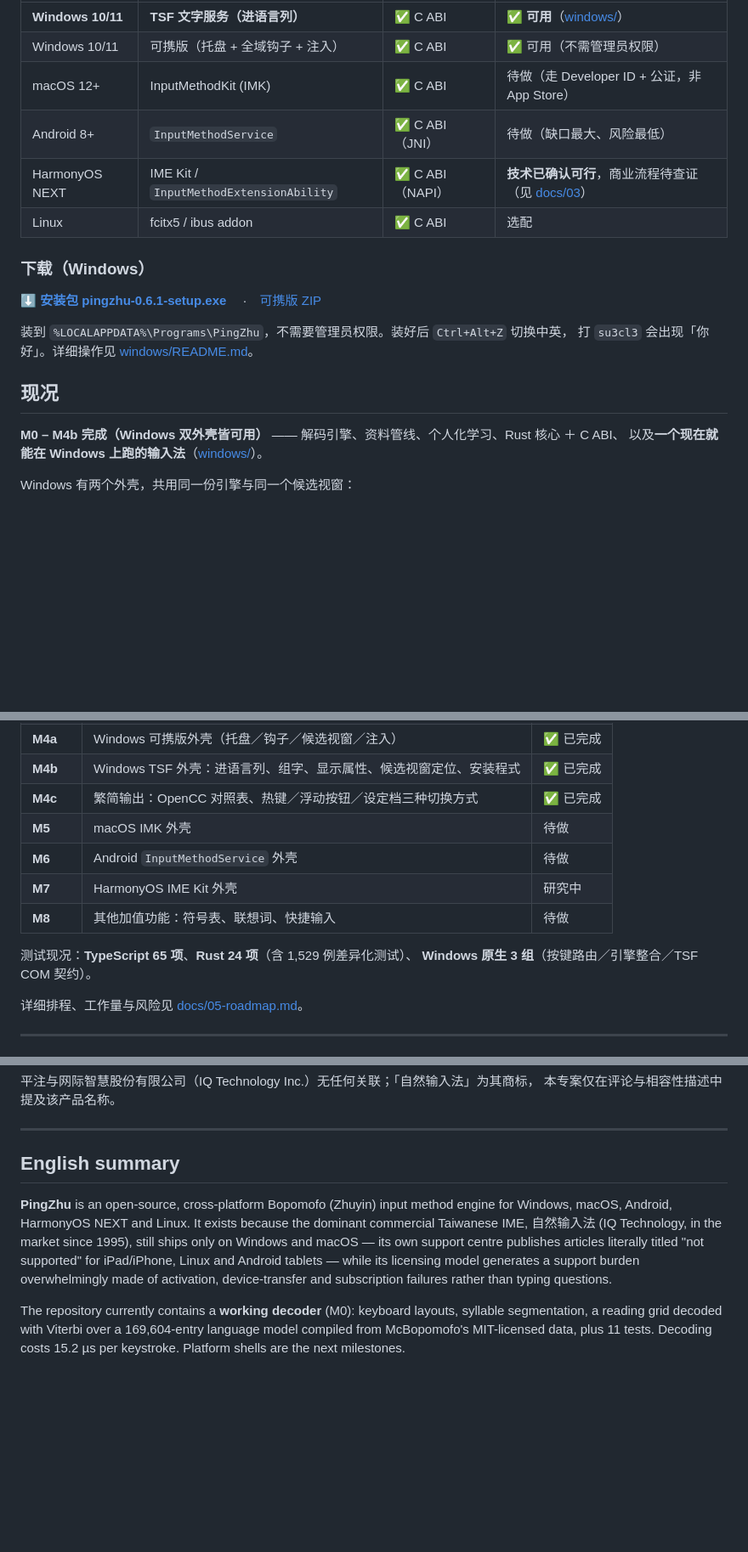
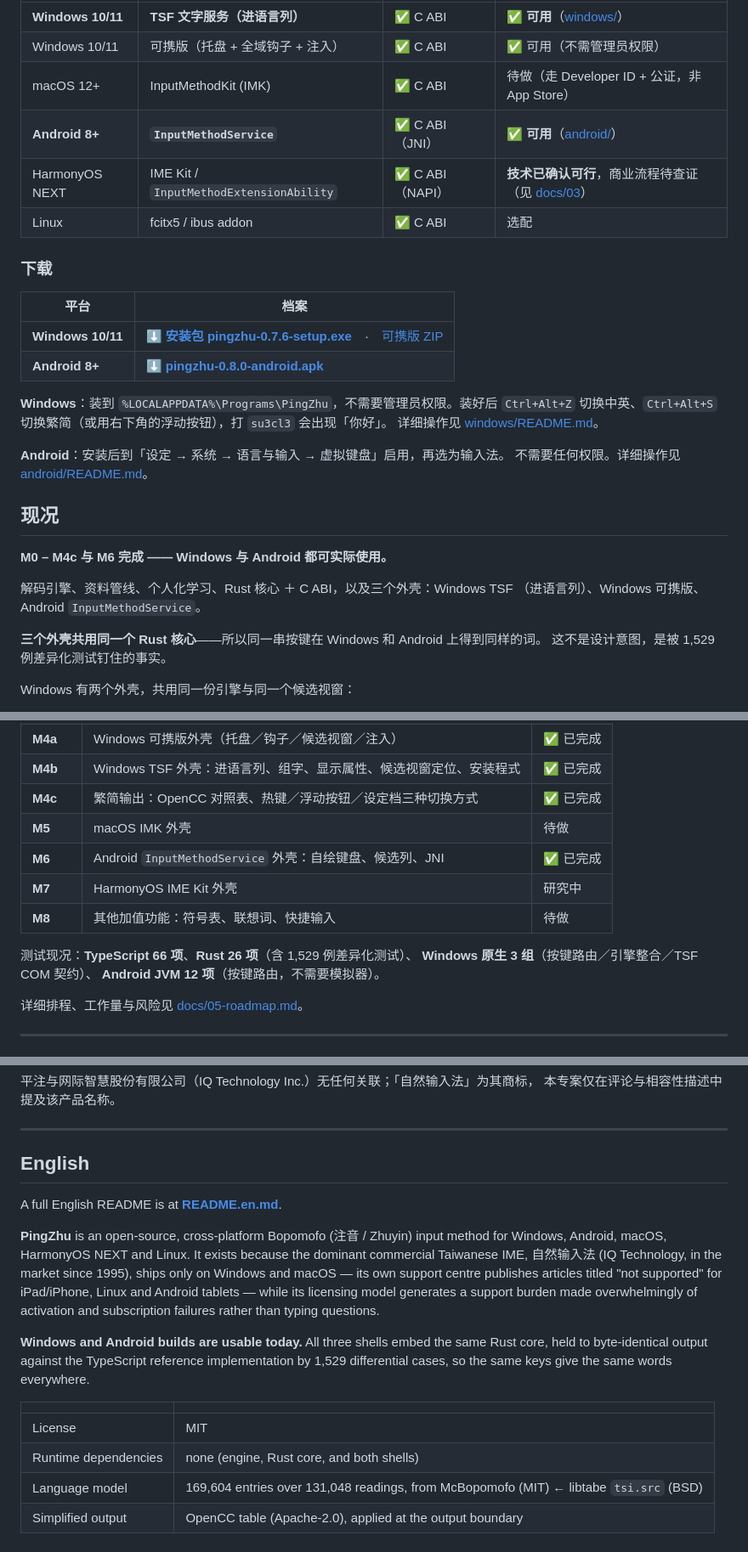
Before and after one commit to 173787247/pingzhu, a Markdown page: README.md, 3 parts joined by grey strips. Shown at 85% size. GitHub-like rendering; blank space fills up the shorter version.

```diff
--- a/README.md
+++ b/README.md
@@ -21,22 +23,33 @@ Windows · macOS · Android · HarmonyOS NEXT · Linux
 | **Windows 10/11** | **TSF 文字服务（进语言列）** | ✅ C ABI | ✅ **可用**（[windows/](windows/README.md)） |
 | Windows 10/11 | 可携版（托盘 + 全域钩子 + 注入） | ✅ C ABI | ✅ 可用（不需管理员权限） |
 | macOS 12+ | InputMethodKit (IMK) | ✅ C ABI | 待做（走 Developer ID + 公证，非 App Store） |
-| Android 8+ | `InputMethodService` | ✅ C ABI（JNI） | 待做（缺口最大、风险最低） |
+| **Android 8+** | **`InputMethodService`** | ✅ C ABI（JNI） | ✅ **可用**（[android/](android/README.md)） |
 | HarmonyOS NEXT | IME Kit / `InputMethodExtensionAbility` | ✅ C ABI（NAPI） | **技术已确认可行**，商业流程待查证（见 [docs/03](docs/03-platform-matrix.md)） |
 | Linux | fcitx5 / ibus addon | ✅ C ABI | 选配 |
 
-### 下载（Windows）
+### 下载
 
-**[⬇ 安装包 pingzhu-0.6.1-setup.exe](https://github.com/173787247/pingzhu/releases/download/v0.6.1/pingzhu-0.6.1-setup.exe)**
-　·　[可携版 ZIP](https://github.com/173787247/pingzhu/releases/download/v0.6.1/pingzhu-0.6.1-win-x64.zip)
+| 平台 | 档案 |
+|---|---|
+| **Windows 10/11** | **[⬇ 安装包 pingzhu-0.7.6-setup.exe](https://github.com/173787247/pingzhu/releases/download/v0.8.0/pingzhu-0.7.6-setup.exe)**　·　[可携版 ZIP](https://github.com/173787247/pingzhu/releases/download/v0.8.0/pingzhu-0.7.6-win-x64.zip) |
+| **Android 8+** | **[⬇ pingzhu-0.8.0-android.apk](https://github.com/173787247/pingzhu/releases/download/v0.8.0/pingzhu-0.8.0-android.apk)** |
 
-装到 `%LOCALAPPDATA%\Programs\PingZhu`，不需要管理员权限。装好后 `Ctrl+Alt+Z` 切换中英，
-打 `su3cl3` 会出现「你好」。详细操作见 [windows/README.md](windows/README.md)。
+**Windows**：装到 `%LOCALAPPDATA%\Programs\PingZhu`，不需要管理员权限。装好后 `Ctrl+Alt+Z`
+切换中英、`Ctrl+Alt+S` 切换繁简（或用右下角的浮动按钮），打 `su3cl3` 会出现「你好」。
+详细操作见 [windows/README.md](windows/README.md)。
+
+**Android**：安装后到「设定 → 系统 → 语言与输入 → 虚拟键盘」启用，再选为输入法。
+不需要任何权限。详细操作见 [android/README.md](android/README.md)。
 
 ## 现况
 
-**M0 – M4b 完成（Windows 双外壳皆可用）** —— 解码引擎、资料管线、个人化学习、Rust 核心 ＋ C ABI、
-以及**一个现在就能在 Windows 上跑的输入法**（[windows/](windows/README.md)）。
+**M0 – M4c 与 M6 完成 —— Windows 与 Android 都可实际使用。**
+
+解码引擎、资料管线、个人化学习、Rust 核心 ＋ C ABI，以及三个外壳：Windows TSF
+（进语言列）、Windows 可携版、Android `InputMethodService`。
+
+**三个外壳共用同一个 Rust 核心**——所以同一串按键在 Windows 和 Android 上得到同样的词。
+这不是设计意图，是被 1,529 例差异化测试钉住的事实。
 
 Windows 有两个外壳，共用同一份引擎与同一个候选视窗：
 
@@ -295,12 +308,13 @@ $ node engine/bench-learn.mjs 5000
 | **M4b** | Windows TSF 外壳：进语言列、组字、显示属性、候选视窗定位、安装程式 | ✅ 已完成 |
 | **M4c** | 繁简输出：OpenCC 对照表、热键／浮动按钮／设定档三种切换方式 | ✅ 已完成 |
 | **M5** | macOS IMK 外壳 | 待做 |
-| **M6** | Android `InputMethodService` 外壳 | 待做 |
+| **M6** | Android `InputMethodService` 外壳：自绘键盘、候选列、JNI | ✅ 已完成 |
 | **M7** | HarmonyOS IME Kit 外壳 | 研究中 |
 | **M8** | 其他加值功能：符号表、联想词、快捷输入 | 待做 |
 
-测试现况：**TypeScript 65 项**、**Rust 24 项**（含 1,529 例差异化测试）、
-**Windows 原生 3 组**（按键路由／引擎整合／TSF COM 契约）。
+测试现况：**TypeScript 66 项**、**Rust 26 项**（含 1,529 例差异化测试）、
+**Windows 原生 3 组**（按键路由／引擎整合／TSF COM 契约）、
+**Android JVM 12 项**（按键路由，不需要模拟器）。
 
 详细排程、工作量与风险见 [docs/05-roadmap.md](docs/05-roadmap.md)。
 
@@ -341,17 +355,25 @@ $ node engine/bench-learn.mjs 5000
 
 ---
 
-## English summary
+## English
 
-**PingZhu** is an open-source, cross-platform Bopomofo (Zhuyin) input method engine for
-Windows, macOS, Android, HarmonyOS NEXT and Linux. It exists because the dominant
-commercial Taiwanese IME, 自然输入法 (IQ Technology, in the market since 1995), still ships
-only on Windows and macOS — its own support centre publishes articles literally titled
-"not supported" for iPad/iPhone, Linux and Android tablets — while its licensing model
-generates a support burden overwhelmingly made of activation, device-transfer and
-subscription failures rather than typing questions.
+A full English README is at **[README.en.md](README.en.md)**.
 
-The repository currently contains a **working decoder** (M0): keyboard layouts, syllable
-segmentation, a reading grid decoded with Viterbi over a 169,604-entry language model
-compiled from McBopomofo's MIT-licensed data, plus 11 tests. Decoding costs 15.2 µs per
-keystroke. Platform shells are the next milestones.
+**PingZhu** is an open-source, cross-platform Bopomofo (注音 / Zhuyin) input method for
+Windows, Android, macOS, HarmonyOS NEXT and Linux. It exists because the dominant
+commercial Taiwanese IME, 自然输入法 (IQ Technology, in the market since 1995), ships only
+on Windows and macOS — its own support centre publishes articles titled "not supported"
+for iPad/iPhone, Linux and Android tablets — while its licensing model generates a support
+burden made overwhelmingly of activation and subscription failures rather than typing
+questions.
+
+**Windows and Android builds are usable today.** All three shells embed the same Rust
+core, held to byte-identical output against the TypeScript reference implementation by
+1,529 differential cases, so the same keys give the same words everywhere.
+
+| | |
+|---|---|
+| License | MIT |
+| Runtime dependencies | none (engine, Rust core, and both shells) |
+| Language model | 169,604 entries over 131,048 readings, from McBopomofo (MIT) ← libtabe `tsi.src` (BSD) |
+| Simplified output | OpenCC table (Apache-2.0), applied at the output boundary |
```
Also changed, not shown: other parts of README.md (+2 -0 lines), README.en.md (added, +230 -0 lines).
